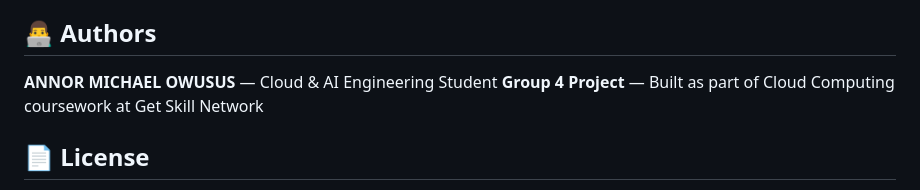
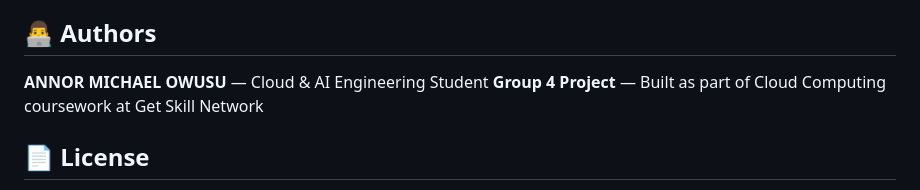
Before and after one commit to aplus19/aplus19-Rekognition-project, a Markdown page: README.md, the part around the change. Rendered like a GitHub page.

Commit message:
Fix typo in author's name in README.md

```diff
--- a/README.md
+++ b/README.md
@@ -268,7 +268,7 @@ This removes all S3 buckets, Lambda functions, API Gateway, IAM roles, and Cloud
 
 ## 👨‍💻 Authors
 
-**ANNOR MICHAEL OWUSUS** — Cloud & AI Engineering Student
+**ANNOR MICHAEL OWUSU** — Cloud & AI Engineering Student
 **Group 4 Project** — Built as part of Cloud Computing coursework at Get Skill Network
 
 ## 📄 License
```
